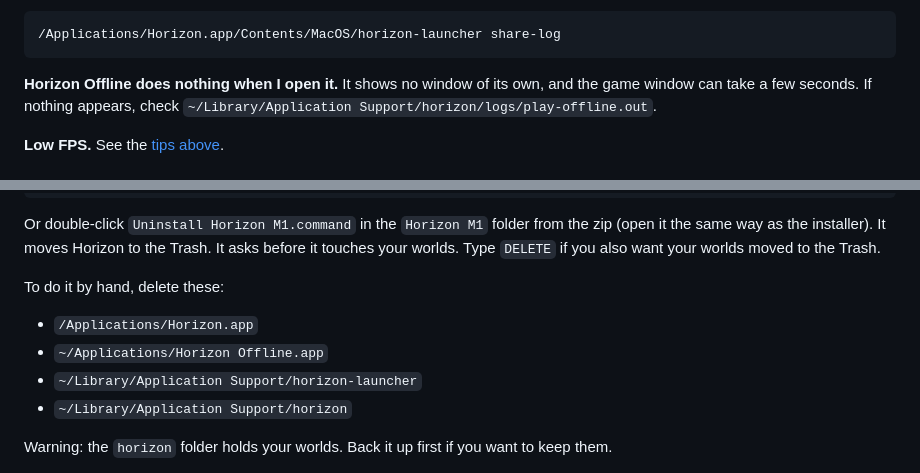
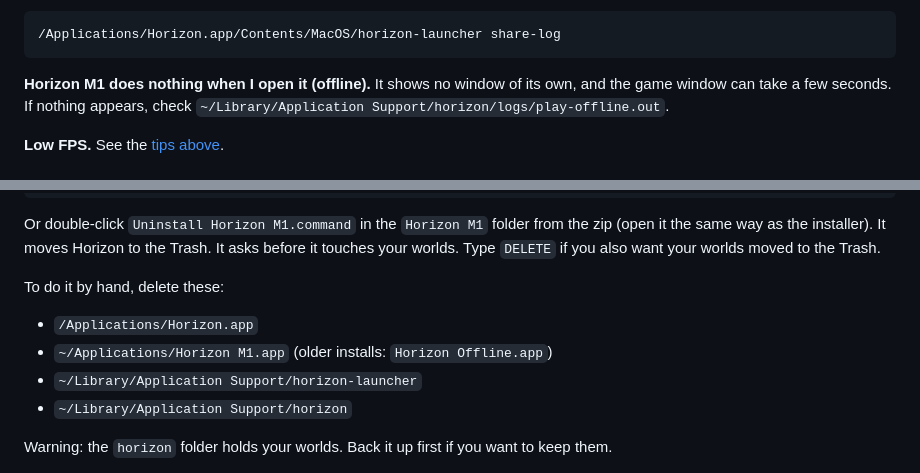
Before and after one commit to tm-droid/horizon-m1, a Markdown page: README.md, 2 parts joined by grey strips. Rendered like a GitHub page.

````diff
--- a/README.md
+++ b/README.md
@@ -227,7 +231,7 @@ To get a link you can send to someone for help, run:
 /Applications/Horizon.app/Contents/MacOS/horizon-launcher share-log
 ```
 
-**Horizon Offline does nothing when I open it.**
+**Horizon M1 does nothing when I open it (offline).**
 It shows no window of its own, and the game window can take a few seconds. If nothing appears, check `~/Library/Application Support/horizon/logs/play-offline.out`.
 
 **Low FPS.**
@@ -246,7 +250,7 @@ Or double-click `Uninstall Horizon M1.command` in the `Horizon M1` folder from t
 To do it by hand, delete these:
 
 - `/Applications/Horizon.app`
-- `~/Applications/Horizon Offline.app`
+- `~/Applications/Horizon M1.app` (older installs: `Horizon Offline.app`)
 - `~/Library/Application Support/horizon-launcher`
 - `~/Library/Application Support/horizon`
 
````
Also changed, not shown: other parts of README.md (+29 -18 lines), .github/ISSUE_TEMPLATE/help.md (deleted, +0 -20 lines), .github/pull_request_template.md (added, +9 -0 lines), CHANGELOG.md (added, +22 -0 lines), SECURITY.md (added, +27 -0 lines), dist/RELEASE.md (+32 -30 lines), docs/images/social.jpg (added), 13 other files.
